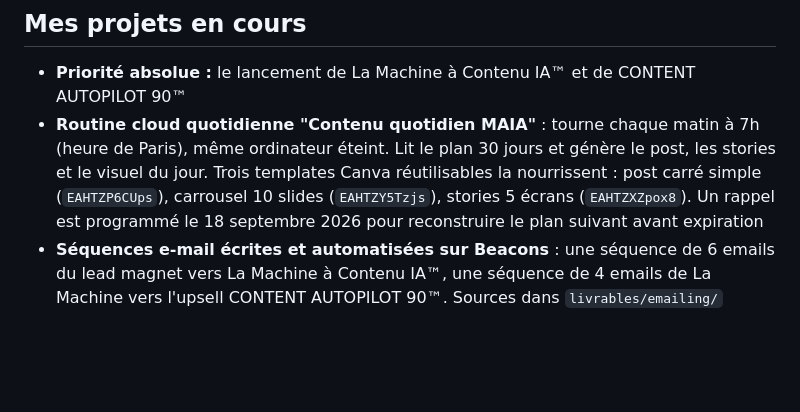
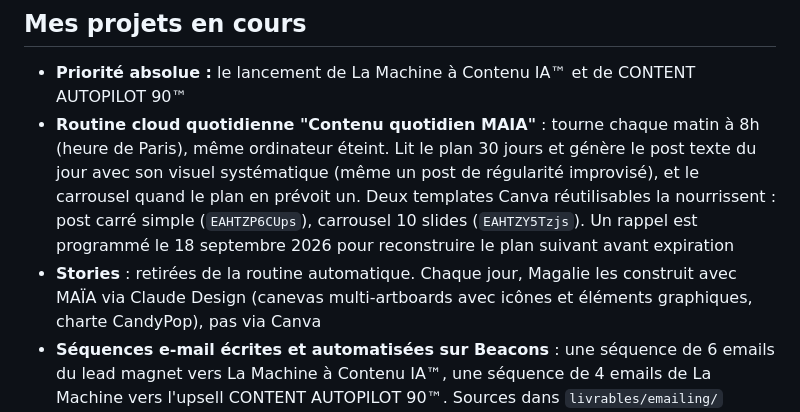
Before and after one commit to paname599-magalie/machine-a-contenu, a Markdown page: maia/context/CONTEXT.md, the part around the change. GitHub-like rendering; blank space fills up the shorter version.

Commit message:
Met a jour le contexte MAIA : visuel systematique, stories retirees, horaire 8h
Co-Authored-By: Claude Sonnet 5 <noreply@anthropic.com>

```diff
--- a/maia/context/CONTEXT.md
+++ b/maia/context/CONTEXT.md
@@ -115,7 +115,8 @@ Le fil narratif qui explique pourquoi La Machine existe. C'est ma matière premi
 ## Mes projets en cours
 
 - **Priorité absolue :** le lancement de La Machine à Contenu IA™ et de CONTENT AUTOPILOT 90™
-- **Routine cloud quotidienne "Contenu quotidien MAIA"** : tourne chaque matin à 7h (heure de Paris), même ordinateur éteint. Lit le plan 30 jours et génère le post, les stories et le visuel du jour. Trois templates Canva réutilisables la nourrissent : post carré simple (`EAHTZP6CUps`), carrousel 10 slides (`EAHTZY5Tzjs`), stories 5 écrans (`EAHTZXZpox8`). Un rappel est programmé le 18 septembre 2026 pour reconstruire le plan suivant avant expiration
+- **Routine cloud quotidienne "Contenu quotidien MAIA"** : tourne chaque matin à 8h (heure de Paris), même ordinateur éteint. Lit le plan 30 jours et génère le post texte du jour avec son visuel systématique (même un post de régularité improvisé), et le carrousel quand le plan en prévoit un. Deux templates Canva réutilisables la nourrissent : post carré simple (`EAHTZP6CUps`), carrousel 10 slides (`EAHTZY5Tzjs`). Un rappel est programmé le 18 septembre 2026 pour reconstruire le plan suivant avant expiration
+- **Stories** : retirées de la routine automatique. Chaque jour, Magalie les construit avec MAÏA via Claude Design (canevas multi-artboards avec icônes et éléments graphiques, charte CandyPop), pas via Canva
 - **Séquences e-mail écrites et automatisées sur Beacons** : une séquence de 6 emails du lead magnet vers La Machine à Contenu IA™, une séquence de 4 emails de La Machine vers l'upsell CONTENT AUTOPILOT 90™. Sources dans `livrables/emailing/`
 - Formation sur l'IA via une plateforme Skool, incluant l'apprentissage de Claude Code
 - Formation sur la vidéo IA via une autre académie Skool
```
